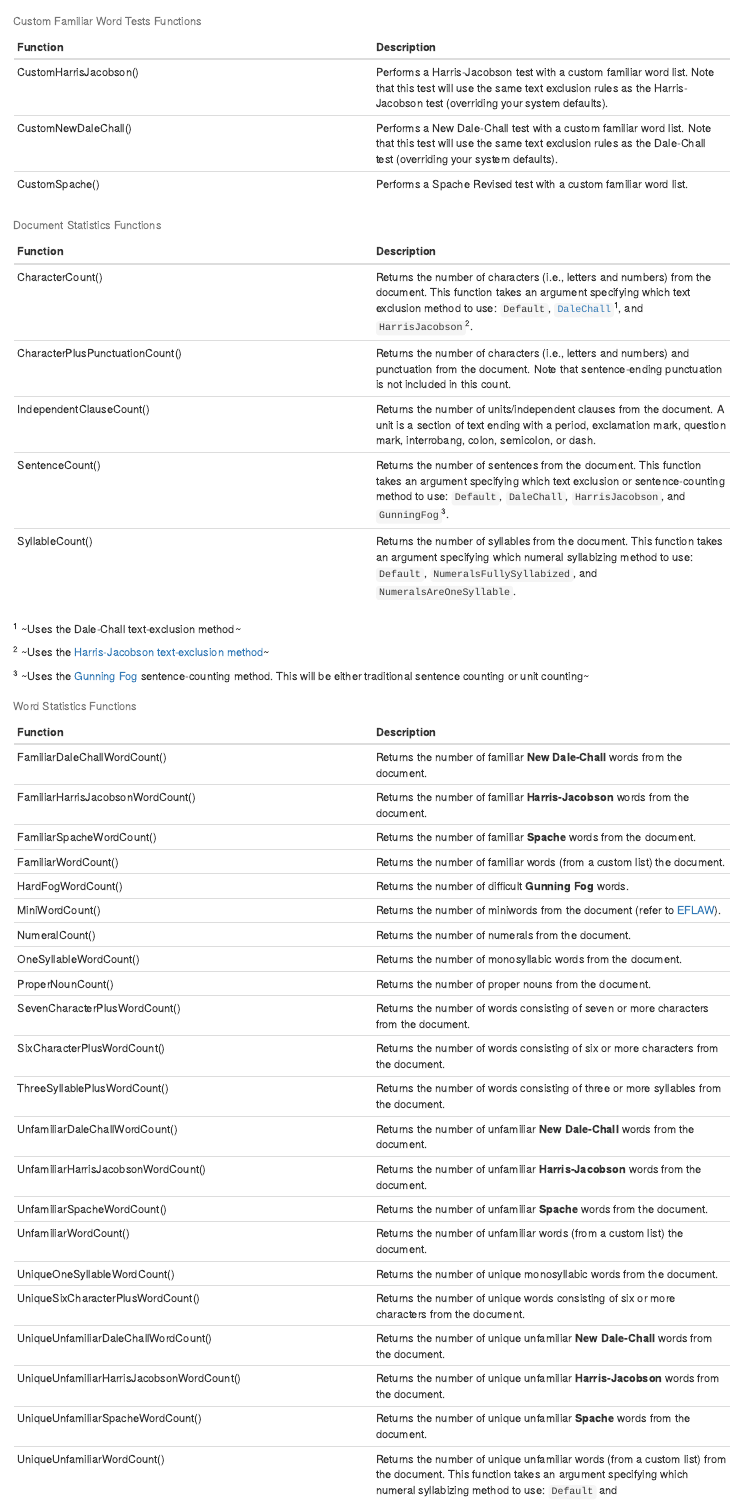
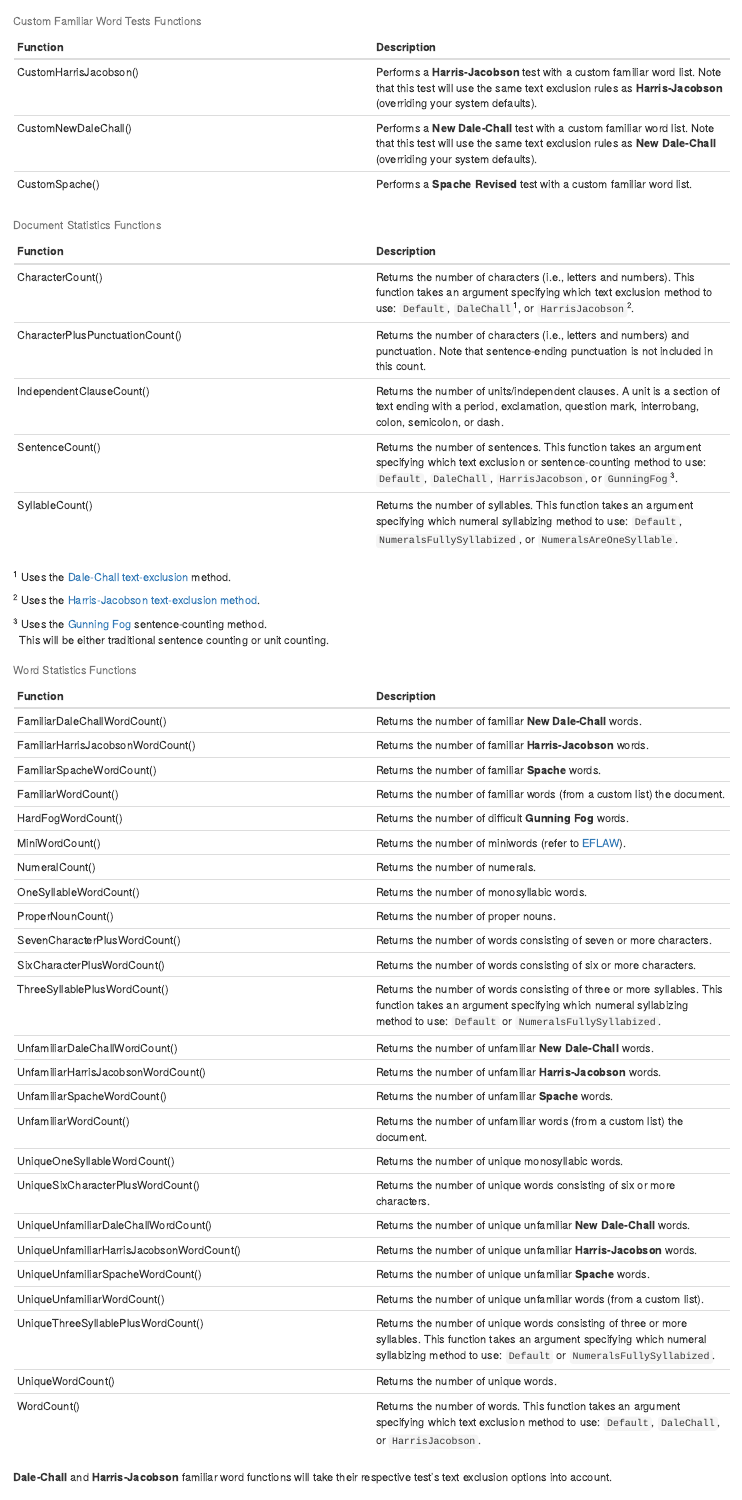
Before and after one commit to Blake-Madden/ReadabilityStudioDocs, an R Markdown document (24-CustomTestAndBundles.rmd): the page in a window 1100 px wide, from 3880 px down. Rendered offline with R 4.5, knitr and Pandoc, with nearby package versions; drawn as R Markdown's standard HTML page in place of the format the file asks for.

Commit message:
Reformat table

````diff
--- a/24-CustomTestAndBundles.rmd
+++ b/24-CustomTestAndBundles.rmd
@@ -172,52 +172,69 @@ Table: Statistical Functions
 ```{block, type='onsamepage'}
 | Function | Description |
 | :-- | :-- |
-| CustomHarrisJacobson() | Performs a Harris-Jacobson test with a custom familiar word list. Note that this test will use the same text exclusion rules as the Harris-Jacobson test (overriding your system defaults). |
-| CustomNewDaleChall() | Performs a New Dale-Chall test with a custom familiar word list. Note that this test will use the same text exclusion rules as the Dale-Chall test (overriding your system defaults). |
-| CustomSpache() | Performs a Spache Revised test with a custom familiar word list. |
+| CustomHarrisJacobson() | Performs a **Harris-Jacobson** test with a custom familiar word list. Note that this test will use the same text exclusion rules as **Harris-Jacobson** (overriding your system defaults). |
+| CustomNewDaleChall() | Performs a **New Dale-Chall** test with a custom familiar word list. Note that this test will use the same text exclusion rules as **New Dale-Chall** (overriding your system defaults). |
+| CustomSpache() | Performs a **Spache Revised** test with a custom familiar word list. |
 
 Table: Custom Familiar Word Tests Functions
 ```
 
 ```{block, type='onsamepage'}
+<!--
+Have to manually format the footnotes in here for numerous reasons, this is the best way to get this to format
+properly in LaTex.
+
+kable has compile issues with threeparttable and full-width tables, and using kable also means
+that we have to use column_spec with a hard coded column width. This means the table won't wrap precisely like
+the tables above and below it.
+
+As for markdown, using the proper footnote method causes the footnotes to be letters instead of numbers because
+we are in a minipage. (The minipage is to keep the footnotes under the table, and not the end of the page.)
+So, to use MLA footnotes, we have to create psuedo footnotes below the table.
+-->
+
 | Function | Description |
 | --- | --- |
-| CharacterCount() | Returns the number of characters (i.e., letters and numbers) from the document. This function takes an argument specifying which text exclusion method to use: `Default`, [`DaleChall`](#options-dale-chall)^1^, and `HarrisJacobson`^2^. |
-| CharacterPlusPunctuationCount() | Returns the number of characters (i.e., letters and numbers) and punctuation from the document. Note that sentence-ending punctuation is not included in this count. |
-| IndependentClauseCount() | Returns the number of units/independent clauses from the document. A unit is a section of text ending with a period, exclamation mark, question mark, interrobang, colon, semicolon, or dash. |
-| SentenceCount() | Returns the number of sentences from the document. This function takes an argument specifying which text exclusion or sentence-counting method to use: `Default`, `DaleChall`, `HarrisJacobson`, and `GunningFog`^3^. |
-| SyllableCount() | Returns the number of syllables from the document. This function takes an argument specifying which numeral syllabizing method to use: `Default`, `NumeralsFullySyllabized`, and `NumeralsAreOneSyllable`. |
+| CharacterCount() | Returns the number of characters (i.e., letters and numbers). This function takes an argument specifying which text exclusion method to use: `Default`, `DaleChall`^1^, or `HarrisJacobson`^2^. |
+| CharacterPlusPunctuationCount() | Returns the number of characters (i.e., letters and numbers) and punctuation. Note that sentence-ending punctuation is not included in this count. |
+| IndependentClauseCount() | Returns the number of units/independent clauses. A unit is a section of text ending with a period, exclamation, question mark, interrobang, colon, semicolon, or dash. |
+| SentenceCount() | Returns the number of sentences. This function takes an argument specifying which text exclusion or sentence-counting method to use: `Default`, `DaleChall`, `HarrisJacobson`, or `GunningFog`^3^. |
+| SyllableCount() | Returns the number of syllables. This function takes an argument specifying which numeral syllabizing method to use: `Default`, `NumeralsFullySyllabized`, or `NumeralsAreOneSyllable`. |
 
 Table: Document Statistics Functions
 
-^1^ ~Uses the Dale-Chall text-exclusion method~
+^1^ Uses the [Dale-Chall text-exclusion](#options-dale-chall) method.
 
-^2^ ~Uses the [Harris-Jacobson text-exclusion method](#options-harris-jacobson)~
+^2^ Uses the [Harris-Jacobson text-exclusion method](#options-harris-jacobson).
 
-^3^ ~Uses the [Gunning Fog](#options-gunning-fog) sentence-counting method. This will be either traditional sentence counting or unit counting~
+^3^ Uses the [Gunning Fog](#options-gunning-fog) sentence-counting method.\
+\ \ This will be either traditional sentence counting or unit counting.
 ```
 
 | Function | Description |
 | --- | --- |
-| FamiliarDaleChallWordCount() | Returns the number of familiar **New Dale-Chall** words from the document. |
-| FamiliarHarrisJacobsonWordCount() | Returns the number of familiar **Harris-Jacobson** words from the document. |
-| FamiliarSpacheWordCount() | Returns the number of familiar **Spache** words from the document. |
+| FamiliarDaleChallWordCount() | Returns the number of familiar **New Dale-Chall** words. |
+| FamiliarHarrisJacobsonWordCount() | Returns the number of familiar **Harris-Jacobson** words. |
+| FamiliarSpacheWordCount() | Returns the number of familiar **Spache** words. |
 | FamiliarWordCount() | Returns the number of familiar words (from a custom list) the document. |
 | HardFogWordCount() | Returns the number of difficult **Gunning Fog** words. |
-| MiniWordCount() | Returns the number of miniwords from the document (refer to [EFLAW](#eflaw-test)). |
-| NumeralCount() | Returns the number of numerals from the document. |
-| OneSyllableWordCount() | Returns the number of monosyllabic words from the document. |
-| ProperNounCount() | Returns the number of proper nouns from the document. |
-| SevenCharacterPlusWordCount() | Returns the number of words consisting of seven or more characters from the document. |
-| SixCharacterPlusWordCount() | Returns the number of words consisting of six or more characters from the document. |
-| ThreeSyllablePlusWordCount() | Returns the number of words consisting of three or more syllables from the document. |
-| UnfamiliarDaleChallWordCount() | Returns the number of unfamiliar **New Dale-Chall** words from the document. |
-| UnfamiliarHarrisJacobsonWordCount() | Returns the number of unfamiliar **Harris-Jacobson** words from the document. |
-| UnfamiliarSpacheWordCount() | Returns the number of unfamiliar **Spache** words from the document. |
+| MiniWordCount() | Returns the number of miniwords (refer to [EFLAW](#eflaw-test)). |
+| NumeralCount() | Returns the number of numerals. |
+| OneSyllableWordCount() | Returns the number of monosyllabic words. |
+| ProperNounCount() | Returns the number of proper nouns. |
+| SevenCharacterPlusWordCount() | Returns the number of words consisting of seven or more characters. |
+| SixCharacterPlusWordCount() | Returns the number of words consisting of six or more characters. |
+| ThreeSyllablePlusWordCount() | Returns the number of words consisting of three or more syllables. This function takes an argument specifying which numeral syllabizing method to use: `Default` or `NumeralsFullySyllabized`. |
+| UnfamiliarDaleChallWordCount() | Returns the number of unfamiliar **New Dale-Chall** words. |
+| UnfamiliarHarrisJacobsonWordCount() | Returns the number of unfamiliar **Harris-Jacobson** words. |
+| UnfamiliarSpacheWordCount() | Returns the number of unfamiliar **Spache** words. |
 | UnfamiliarWordCount() | Returns the number of unfamiliar words (from a custom list) the document. |
-| UniqueOneSyllableWordCount() | Returns the number of unique monosyllabic words from the document. |
-| UniqueSixCharacterPlusWordCount() | Returns the number of unique words consisting of six or more characters from the document. |
-| UniqueUnfamiliarDaleChallWordCount() | Returns the number of unique unfamiliar **New Dale-Chall** words from the document. |
-| UniqueUnfamiliarHarrisJacobsonWordCount() | Returns the number of unique unfamiliar **Harris-Jacobson** words from the document. |
-| UniqueUnfamiliarSpacheWordCount() | Returns the number of unique unfamiliar **Spache** words from the document. |
-| UniqueUnfamiliarWordCount() | Returns the number of unique unfamiliar words (from a custom list) from the document.  This function takes an argument specifying which numeral syllabizing method to use: `Default` and `NumeralsFullySyllabized`. |
+| UniqueOneSyllableWordCount() | Returns the number of unique monosyllabic words. |
+| UniqueSixCharacterPlusWordCount() | Returns the number of unique words consisting of six or more characters. |
+| UniqueUnfamiliarDaleChallWordCount() | Returns the number of unique unfamiliar **New Dale-Chall** words. |
+| UniqueUnfamiliarHarrisJacobsonWordCount() | Returns the number of unique unfamiliar **Harris-Jacobson** words. |
+| UniqueUnfamiliarSpacheWordCount() | Returns the number of unique unfamiliar **Spache** words. |
+| UniqueUnfamiliarWordCount() | Returns the number of unique unfamiliar words (from a custom list). |
+| UniqueThreeSyllablePlusWordCount() | Returns the number of unique words consisting of three or more syllables. This function takes an argument specifying which numeral syllabizing method to use: `Default` or `NumeralsFullySyllabized`. |
+| UniqueWordCount() | Returns the number of unique words. |
+| WordCount() | Returns the number of words. This function takes an argument specifying which text exclusion method to use: `Default`, `DaleChall`, or `HarrisJacobson`. |
````
Also changed, not shown: 24-CustomTestAndBundles.rmd (3 more changed lines).
